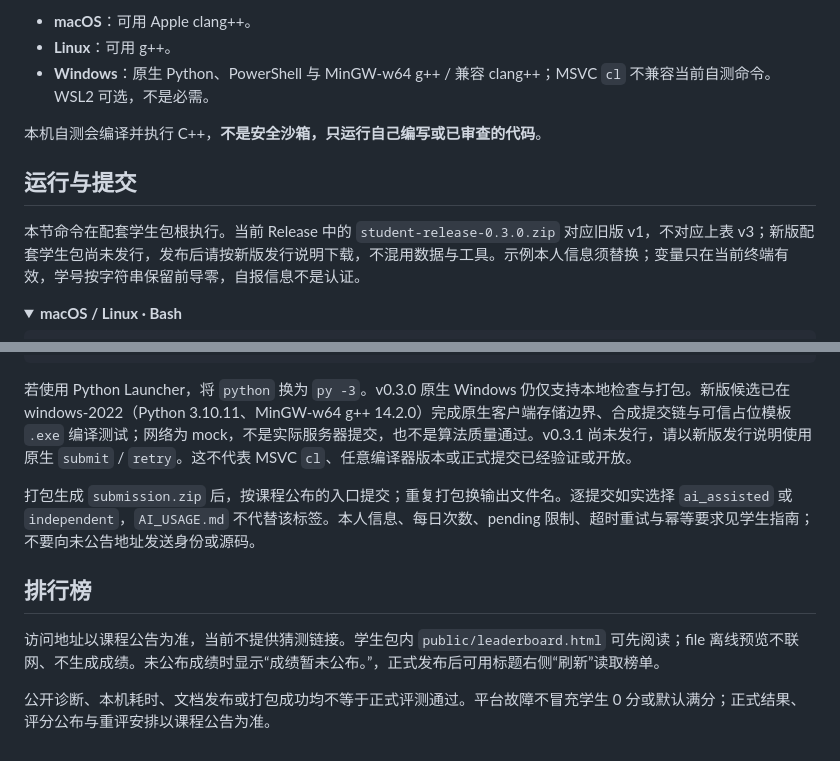
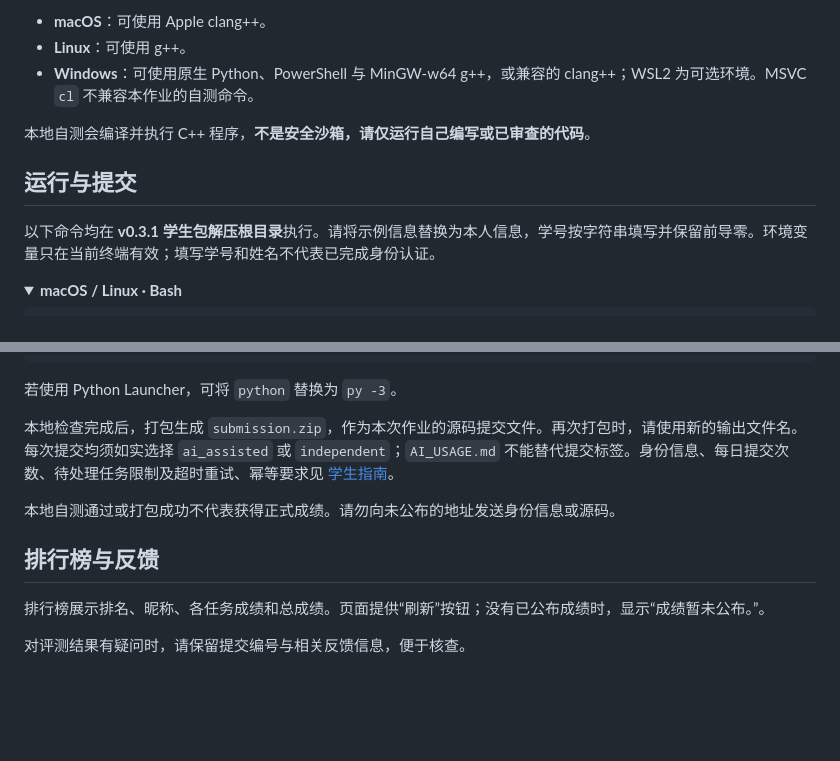
Before and after one commit to ZeroGen-Lab/ML-Assignment-1, a Markdown page: README.md, 2 parts joined by grey strips. Drawn GitHub-style; folded sections open; blank space fills up the shorter version.

````diff
--- a/README.md
+++ b/README.md
@@ -107,13 +127,13 @@ public/                # 静态排行榜页面
 
-- **macOS**：可用 Apple clang++。
-- **Linux**：可用 g++。
-- **Windows**：原生 Python、PowerShell 与 MinGW-w64 g++ / 兼容 clang++；MSVC `cl` 不兼容当前自测命令。WSL2 可选，不是必需。
+- **macOS**：可使用 Apple clang++。
+- **Linux**：可使用 g++。
+- **Windows**：可使用原生 Python、PowerShell 与 MinGW-w64 g++，或兼容的 clang++；WSL2 为可选环境。MSVC `cl` 不兼容本作业的自测命令。
 
-本机自测会编译并执行 C++，**不是安全沙箱，只运行自己编写或已审查的代码**。
+本地自测会编译并执行 C++ 程序，**不是安全沙箱，请仅运行自己编写或已审查的代码**。
 
 ## 运行与提交
 
-本节命令在配套学生包根执行。当前 Release 中的 `student-release-0.3.0.zip` 对应旧版 v1，不对应上表 v3；新版配套学生包尚未发行，发布后请按新版发行说明下载，不混用数据与工具。示例本人信息须替换；变量只在当前终端有效，学号按字符串保留前导零，自报信息不是认证。
+以下命令均在 **v0.3.1 学生包解压根目录**执行。请将示例信息替换为本人信息，学号按字符串填写并保留前导零。环境变量只在当前终端有效；填写学号和姓名不代表已完成身份认证。
 
 <details>
 <summary><strong>macOS / Linux · Bash</strong></summary>
@@ -145,14 +165,16 @@ python -B -m student_tools.selftest --project starter --compiler g++ --public-da
 python -B -m student_tools package --project starter --output submission.zip
 ```
 
-若使用 Python Launcher，将 `python` 换为 `py -3`。v0.3.0 原生 Windows 仍仅支持本地检查与打包。新版候选已在 windows-2022（Python 3.10.11、MinGW-w64 g++ 14.2.0）完成原生客户端存储边界、合成提交链与可信占位模板 `.exe` 编译测试；网络为 mock，不是实际服务器提交，也不是算法质量通过。v0.3.1 尚未发行，请以新版发行说明使用原生 `submit` / `retry`。这不代表 MSVC `cl`、任意编译器版本或正式提交已经验证或开放。
+若使用 Python Launcher，可将 `python` 替换为 `py -3`。
 
 </details>
 
-打包生成 `submission.zip` 后，按课程公布的入口提交；重复打包换输出文件名。逐提交如实选择 `ai_assisted` 或 `independent`，`AI_USAGE.md` 不代替该标签。本人信息、每日次数、pending 限制、超时重试与幂等要求见学生指南；不要向未公告地址发送身份或源码。
+本地检查完成后，打包生成 `submission.zip`，作为本次作业的源码提交文件。再次打包时，请使用新的输出文件名。每次提交均须如实选择 `ai_assisted` 或 `independent`；`AI_USAGE.md` 不能替代提交标签。身份信息、每日提交次数、待处理任务限制及超时重试、幂等要求见 [学生指南](docs/student-guide.md)。
 
-## 排行榜
+本地自测通过或打包成功不代表获得正式成绩。请勿向未公布的地址发送身份信息或源码。
 
-访问地址以课程公告为准，当前不提供猜测链接。学生包内 `public/leaderboard.html` 可先阅读；file 离线预览不联网、不生成成绩。未公布成绩时显示“成绩暂未公布。”，正式发布后可用标题右侧“刷新”读取榜单。
+## 排行榜与反馈
 
-公开诊断、本机耗时、文档发布或打包成功均不等于正式评测通过。平台故障不冒充学生 0 分或默认满分；正式结果、评分公布与重评安排以课程公告为准。
+排行榜展示排名、昵称、各任务成绩和总成绩。页面提供“刷新”按钮；没有已公布成绩时，显示“成绩暂未公布。”。
+
+对评测结果有疑问时，请保留提交编号与相关反馈信息，便于核查。
````
Also changed, not shown: other parts of README.md (+84 -64 lines).
